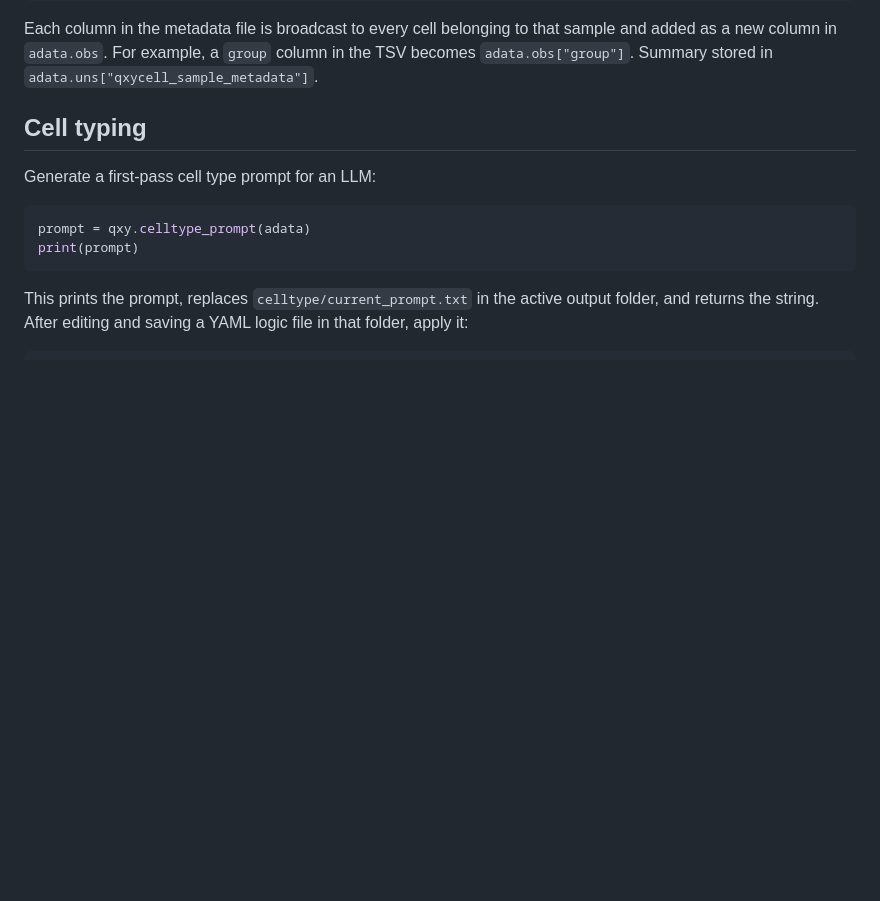
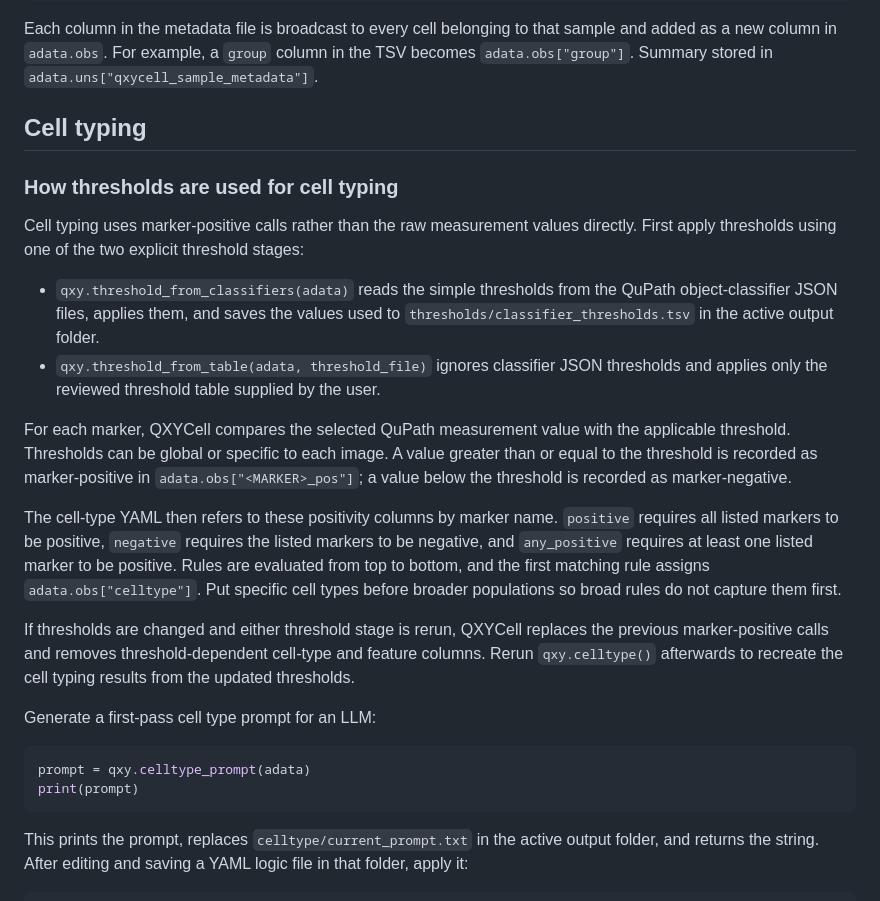
Before and after one commit to jsonmad/QXYCell, a Markdown page: README.md, the part around the change. Rendered like a GitHub page; blank space fills up the shorter version.

Commit message:
docs: explain thresholds in cell typing

```diff
--- a/README.md
+++ b/README.md
@@ -407,6 +407,36 @@ qxy.add_metadata(adata, "sample_metadata.tsv", columns=["group", "mouse_id"])
 Each column in the metadata file is broadcast to every cell belonging to that sample and added as a new column in `adata.obs`. For example, a `group` column in the TSV becomes `adata.obs["group"]`. Summary stored in `adata.uns["qxycell_sample_metadata"]`.
 
 ## Cell typing
+
+### How thresholds are used for cell typing
+
+Cell typing uses marker-positive calls rather than the raw measurement values
+directly. First apply thresholds using one of the two explicit threshold stages:
+
+- `qxy.threshold_from_classifiers(adata)` reads the simple thresholds from the
+  QuPath object-classifier JSON files, applies them, and saves the values used
+  to `thresholds/classifier_thresholds.tsv` in the active output folder.
+- `qxy.threshold_from_table(adata, threshold_file)` ignores classifier JSON
+  thresholds and applies only the reviewed threshold table supplied by the
+  user.
+
+For each marker, QXYCell compares the selected QuPath measurement value with
+the applicable threshold. Thresholds can be global or specific to each image.
+A value greater than or equal to the threshold is recorded as marker-positive
+in `adata.obs["<MARKER>_pos"]`; a value below the threshold is recorded as
+marker-negative.
+
+The cell-type YAML then refers to these positivity columns by marker name.
+`positive` requires all listed markers to be positive, `negative` requires the
+listed markers to be negative, and `any_positive` requires at least one listed
+marker to be positive. Rules are evaluated from top to bottom, and the first
+matching rule assigns `adata.obs["celltype"]`. Put specific cell types before
+broader populations so broad rules do not capture them first.
+
+If thresholds are changed and either threshold stage is rerun, QXYCell replaces
+the previous marker-positive calls and removes threshold-dependent cell-type
+and feature columns. Rerun `qxy.celltype()` afterwards to recreate the cell
+typing results from the updated thresholds.
 
 Generate a first-pass cell type prompt for an LLM:
 
```
